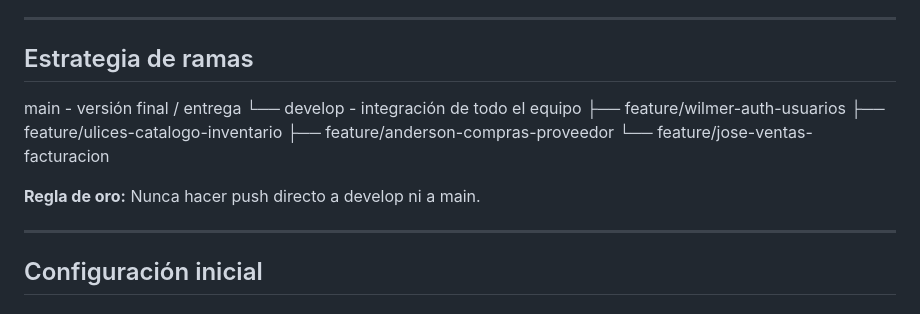
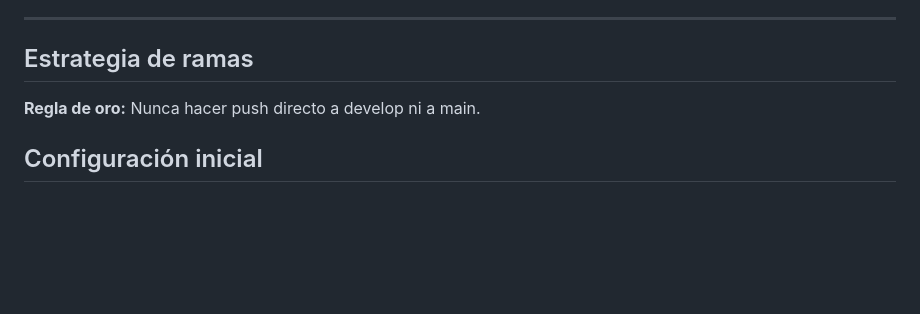
Before and after one commit to ulicesctech/Muebles-Los-Alpes-ERP-E-Commerce-System, a Markdown page: SETUP_TEAM.md, the part around the change. Rendered like a GitHub page; blank space fills up the shorter version.

Commit message:
Update SETUP_TEAM.md by removing branch strategy
Removed branch strategy section and emphasized the rule against direct pushes to develop or main.

```diff
--- a/SETUP_TEAM.md
+++ b/SETUP_TEAM.md
@@ -10,17 +10,7 @@
 ---
 
 ## Estrategia de ramas
-
-main          - versión final / entrega
-  └── develop - integración de todo el equipo
-        ├── feature/wilmer-auth-usuarios
-        ├── feature/ulices-catalogo-inventario
-        ├── feature/anderson-compras-proveedor
-        └── feature/jose-ventas-facturacion
-
 **Regla de oro:** Nunca hacer push directo a develop ni a main.
-
----
 
 ## Configuración inicial
 
```
